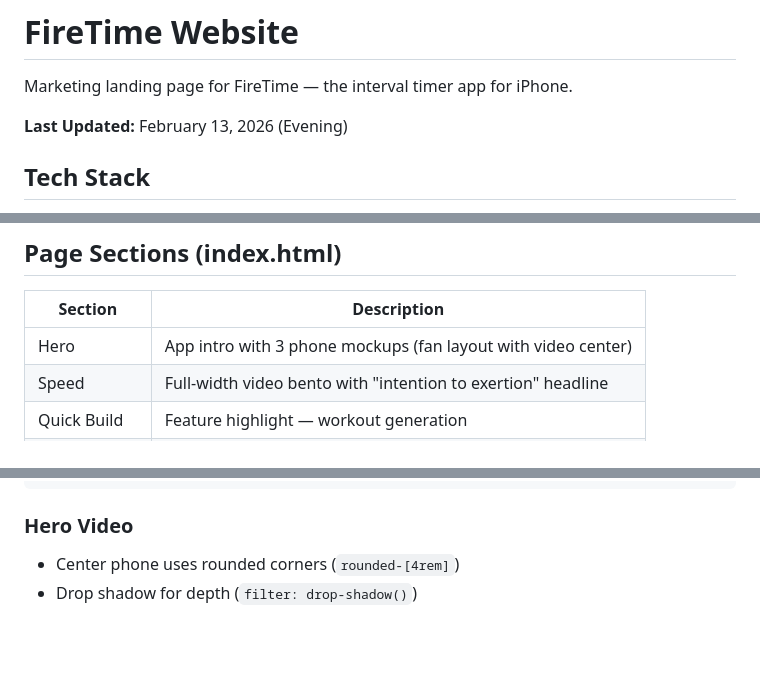
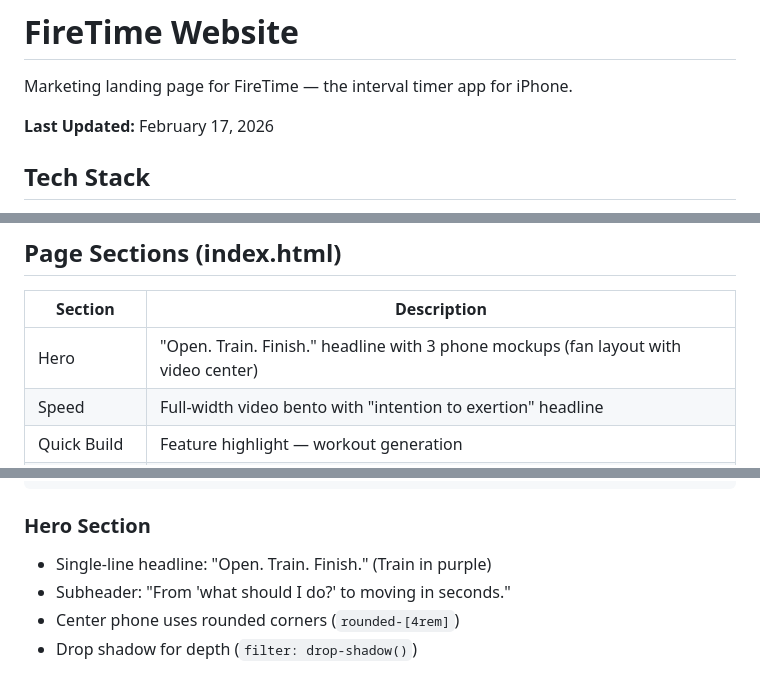
Before and after one commit to odinuk/thisisfiretime, a Markdown page: README.md, 3 parts joined by grey strips. Rendered like a GitHub page; blank space fills up the shorter version.

Commit message:
Update README with new hero copy
Co-Authored-By: Claude Opus 4.5 <noreply@anthropic.com>

````diff
--- a/README.md
+++ b/README.md
@@ -2,7 +2,7 @@
 
 Marketing landing page for FireTime — the interval timer app for iPhone.
 
-**Last Updated:** February 13, 2026 (Evening)
+**Last Updated:** February 17, 2026
 
 ## Tech Stack
 
@@ -43,7 +43,7 @@ Website/
 
 | Section | Description |
 |---------|-------------|
-| Hero | App intro with 3 phone mockups (fan layout with video center) |
+| Hero | "Open. Train. Finish." headline with 3 phone mockups (fan layout with video center) |
 | Speed | Full-width video bento with "intention to exertion" headline |
 | Quick Build | Feature highlight — workout generation |
 | Full Control | Custom interval editing |
@@ -104,7 +104,9 @@ All colors, radii, shadows, and durations use CSS variables from the design syst
 }
 ```
 
-### Hero Video
+### Hero Section
+- Single-line headline: "Open. Train. Finish." (Train in purple)
+- Subheader: "From 'what should I do?' to moving in seconds."
 - Center phone uses rounded corners (`rounded-[4rem]`)
 - Drop shadow for depth (`filter: drop-shadow()`)
 
````
